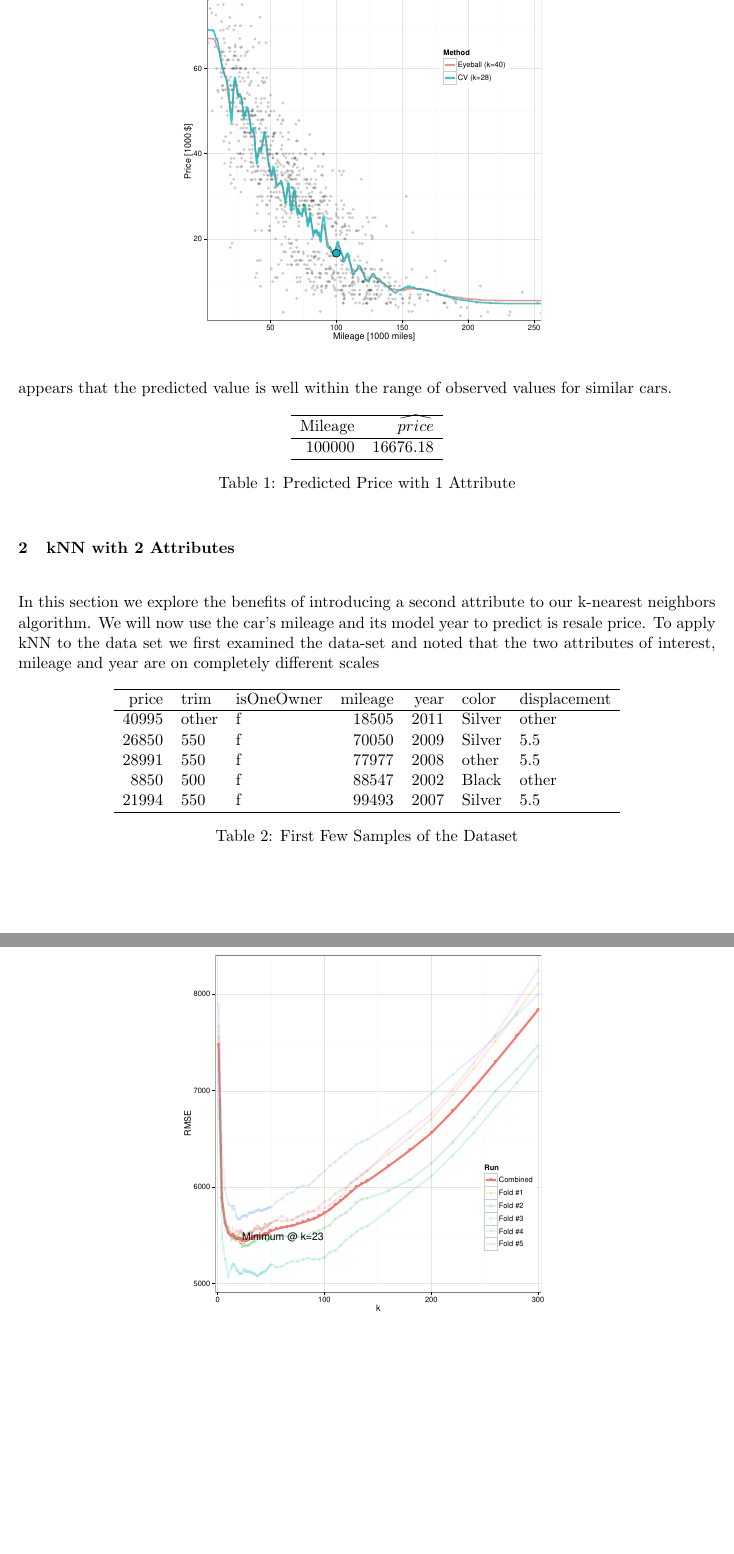
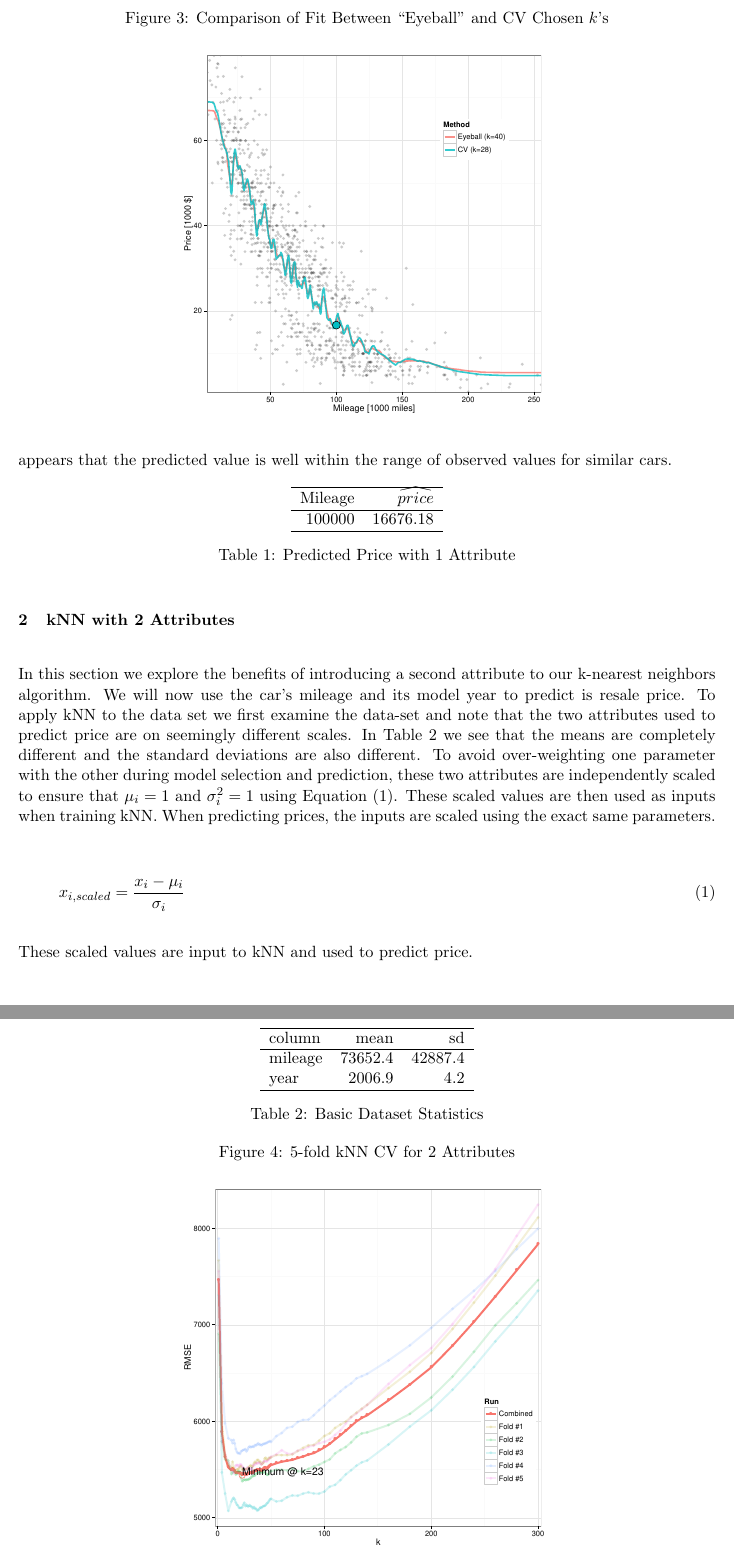
Before and after one commit to TheodorosK/machine-learning, a LaTeX problem sheet (hw2/writeup/hw2.tex): two parts of pages 3 and 4 of 5, joined at a grey line, cut at the place of the change, the shorter picture padded with empty space. Compiled offline with pdfLaTeX.

Commit message:
Updates from ShareLaTeX

```diff
--- a/hw2/writeup/hw2.tex
+++ b/hw2/writeup/hw2.tex
@@ -60,9 +60,16 @@ Using the value of $k=28$ discussed above, our prediction for the price of a car
 
 \section{kNN with 2 Attributes}
 
-In this section we explore the benefits of introducing a second attribute to our k-nearest neighbors algorithm. We will now use the car's mileage and its model year to predict is resale price.  To apply kNN to the data set we first examined the data-set and noted that the two attributes of interest, mileage and year are on completely different scales
+In this section we explore the benefits of introducing a second attribute to our k-nearest neighbors algorithm. We will now use the car's mileage and its model year to predict is resale price.  To apply kNN to the data set we first examine the data-set and note that the two attributes used to predict price are on seemingly different scales.  In \cref{tab:data_scale} we see that the means are completely different and the standard deviations are also different. To avoid over-weighting one parameter with the other during model selection and prediction, these two attributes are independently scaled to ensure that $\mu_i=1$ and $\sigma_i^2=1$ using \cref{eq:scale}.  These scaled values are then used as inputs when training kNN.  When predicting prices, the inputs are scaled using the exact same parameters.
 
-\input{head_dat.tex}
+\begin{equation}\label{eq:scale}
+x_{i,scaled} = \frac{x_i-\mu_i}{\sigma_i}
+\end{equation}
+
+These scaled values are input to kNN and used to predict price.
+
+% \input{head_dat.tex}
+\input{data_scale.tex}
 
 \begin{figure}[!htb]
   \centering
```
Also changed, not shown: hw2/writeup/hw2.tex (6 more changed lines).
